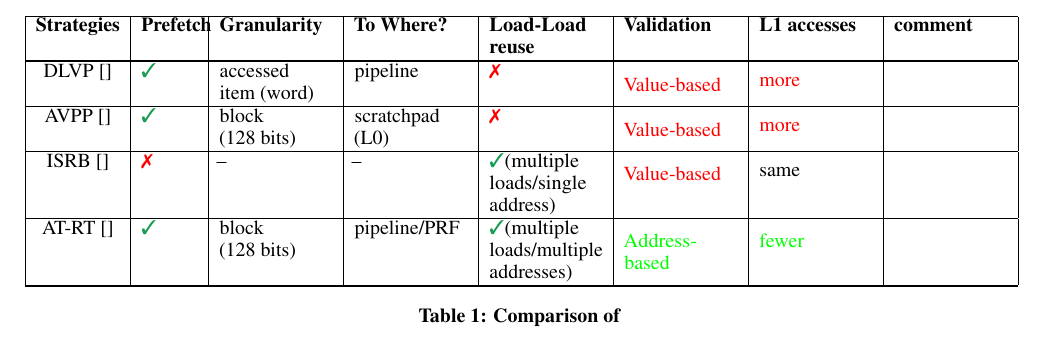
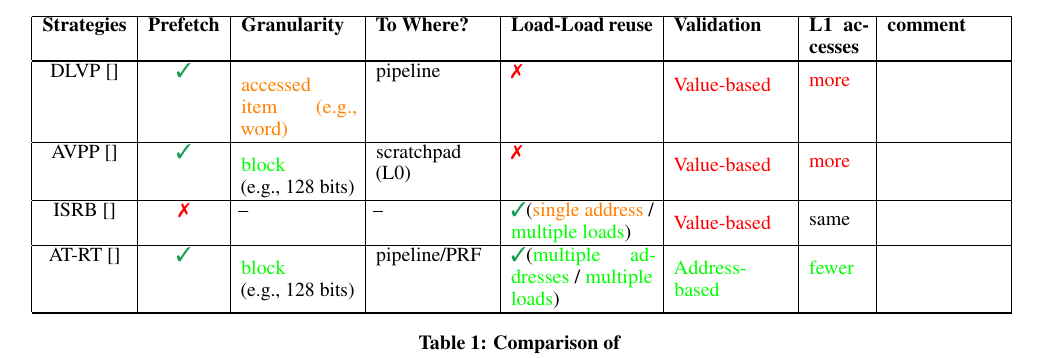
Before and after one commit to skaxiras/Pipeline-Prefetch, a LaTeX paper (main.tex): part of page 2 of 6, cut so that both start at the same text. Compiled offline with pdfLaTeX.

Commit message:
table edits

```diff
--- a/main.tex
+++ b/main.tex
@@ -93,7 +93,7 @@ Our technique shows an improvement of xx\% bla bla bla.
 %\begin{table}[h!]
 \begin{table*}[h!]
   \centering
-  \begin{tabular}{|c|p{10mm}|p{20mm}|p{20mm}|p{20mm}|p{20mm}|p{20mm}|p{20mm}|}
+  \begin{tabular}{|c|c|p{20mm}|p{20mm}|p{25mm}|p{20mm}|p{10mm}|p{20mm}|}
     \hline
     \textbf{Strategies} &
     \textbf{Prefetch} &
@@ -106,13 +106,13 @@ Our technique shows an improvement of xx\% bla bla bla.
     \hline
 
     \hline
-    DLVP~\cite{} &  \cmark & accessed \newline item  (word) & pipeline & \xmark &  {\color{red} Value-based} &  {\color{red} more} &    \\
+    DLVP~\cite{} &  \cmark & {\color{orange}accessed \newline item (e.g., word)} & pipeline & \xmark &  {\color{red} Value-based} &  {\color{red} more} &    \\
     \hline
-    AVPP~\cite{} &  \cmark & block \newline (128 bits) & scratchpad \newline (L0)  & \xmark & {\color{red} Value-based} &  {\color{red} more} &   \\
+    AVPP~\cite{} &  \cmark & {\color{green}block} \newline (e.g., 128 bits) & scratchpad \newline (L0)  & \xmark & {\color{red} Value-based} &  {\color{red} more} &   \\
     \hline
-    ISRB~\cite{} &  \xmark & -- & -- & \cmark (multiple loads/single address) & {\color{red} Value-based} &  {\color{black} same} &    \\
+    ISRB~\cite{} &  \xmark & -- & -- & \cmark ({\color{orange}single address} / {\color{green}multiple loads}) & {\color{red} Value-based} &  {\color{black} same} &    \\
     \hline
-    AT-RT~\cite{} &  \cmark & block \newline (128 bits)& pipeline/PRF & \cmark (multiple loads/multiple addresses) &  {\color{green} Address-based} & {\color{green} fewer} &    \\
+    AT-RT~\cite{} &  \cmark & {\color{green}block} \newline (e.g., 128 bits)& pipeline/PRF & \cmark ({\color{green}multiple addresses} / {\color{green}multiple loads}) &  {\color{green} Address-based} & {\color{green} fewer} &    \\
     \hline
 
 
```
